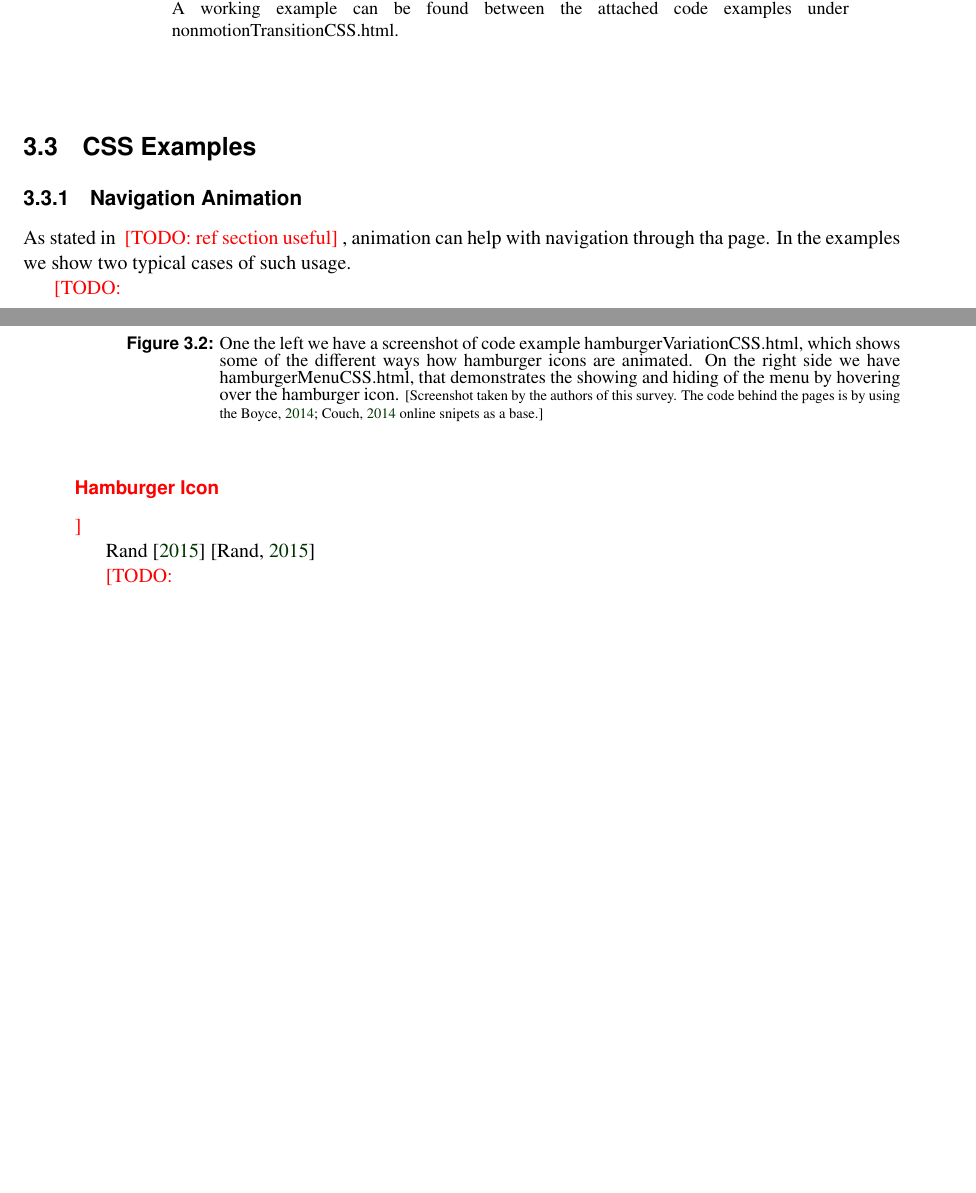
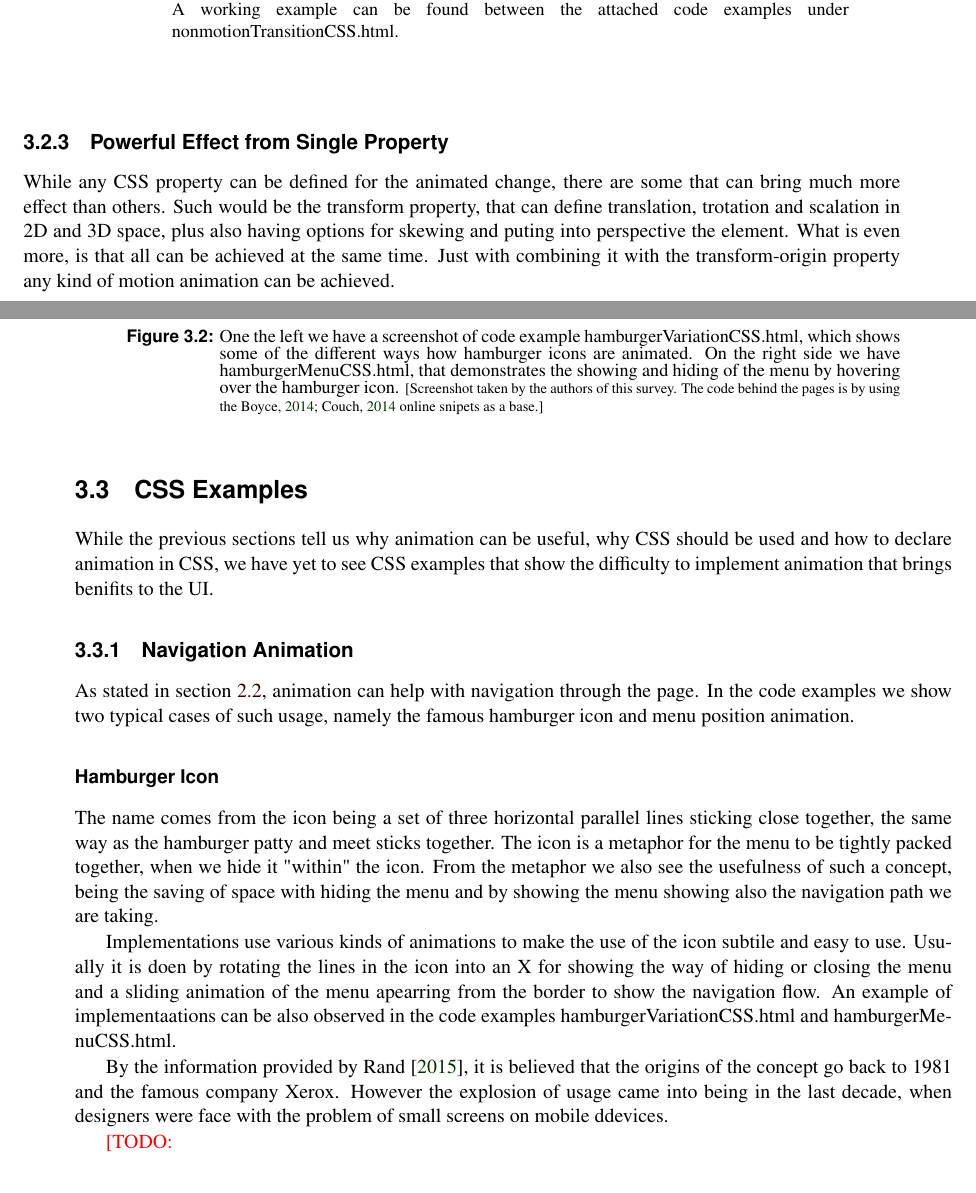
Before and after one commit to kogi18/IAWEB, a LaTeX thesis (Survey/latex/G5_WEB_UI_ANIMATION/survey.tex, which reads Survey/latex/G5_WEB_UI_ANIMATION/survey-CSS.tex): two parts of pages 20 and 21 of 27 before the commit and two parts of pages 20 and 21 of 29 after it, joined at a grey line, cut so that both start at the same text, the shorter picture padded with empty space. Compiled offline with pdfLaTeX.

Commit message:
Hamburger text

```diff
--- a/Survey/latex/G5_WEB_UI_ANIMATION/survey-CSS.tex
+++ b/Survey/latex/G5_WEB_UI_ANIMATION/survey-CSS.tex
@@ -156,21 +156,33 @@ div:hover{
 
 % section declarationCSS (end)
 
+\subsection{Powerful Effect from Single Property} % (fold)
+\label{sub:transformCSS}
+
+While any CSS property can be defined for the animated change, there are some that can bring much more effect than others. Such would be the transform property, that can define translation, trotation and scalation in 2D and 3D space, plus also having options for skewing and puting into perspective the element. What is even more, is that all can be achieved at the same time. Just with combining it with the transform-origin property any kind of motion animation can be achieved.
+
+% subsection transformCSS (end)
+
+
 \section{CSS Examples} % (fold)
 \label{sec:CSS_Examples}
 
+While the previous sections tell us why animation can be useful, why CSS should be used and how to declare animation in CSS, we have yet to see CSS examples that show the difficulty to implement animation that brings benifits to the UI.
 % section CSS_Examples (end)
 
 \subsection{Navigation Animation} % (fold)
 \label{sub:navigationCSS}
 
-As stated in \TODO{ref section useful}, animation can help with navigation through tha page. In the examples we show two typical cases of such usage.
+As stated in section \ref{sec:anime_why}, animation can help with navigation through the page. In the code examples we show two typical cases of such usage, namely the famous hamburger icon and menu position animation.
 
-\TODO{\subsubsection{Hamburger Icon}} % (fold)
+\subsubsection{Hamburger Icon} % (fold)
 \label{subsub:hamburger}
 
-\citet{vtldesign}
-\citep{vtldesign}
+The name comes from the icon being a set of three horizontal parallel lines sticking close together, the same way as the hamburger patty and meet sticks together. The icon is a metaphor for the menu to be tightly packed together, when we hide it "within" the icon. From the metaphor we also see the usefulness of such a concept, being the saving of space with hiding the menu and by showing the menu showing also the navigation path we are taking.
+
+Implementations use various kinds of animations to make the use of the icon subtile and easy to use. Usually it is doen by rotating the lines in the icon into an X for showing the way of hiding or closing the menu and a sliding animation of the menu apearring from the border to show the navigation flow. An example of implementaations can be also observed in the code examples hamburgerVariationCSS.html and hamburgerMenuCSS.html.
+
+By the information provided by \citet{vtldesign}, it is believed that the origins of the concept go back to 1981 and the famous company Xerox. However the explosion of usage came into being in the last decade, when designers were face with the problem of small screens on mobile ddevices.
 
 \begin{figure}[tp]
 \centering
```
Also changed, not shown: Survey/latex/G5_WEB_UI_ANIMATION/survey.pdf, 8 other files.
